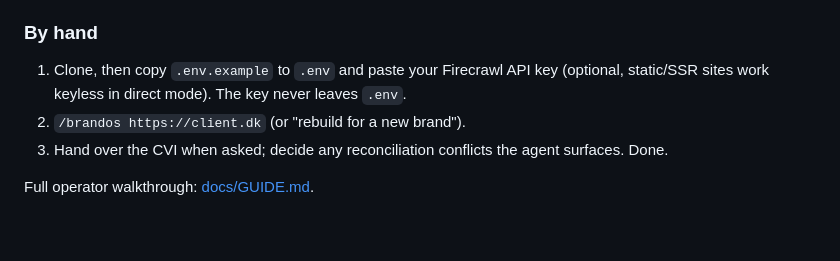
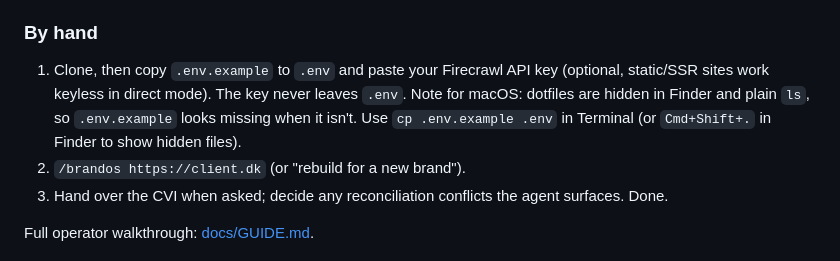
Before and after one commit to Ahmadnmic/BrandOS-Template, a Markdown page: README.md, the part around the change. Drawn GitHub-style; blank space fills up the shorter version.

Commit message:
README: macOS dotfile note for .env.example
Co-Authored-By: Claude Fable 5 <noreply@anthropic.com>

```diff
--- a/README.md
+++ b/README.md
@@ -106,7 +106,10 @@ plus Cursor Pro.
 
 1. Clone, then copy `.env.example` to `.env` and paste your Firecrawl API
    key (optional, static/SSR sites work keyless in direct mode). The key
-   never leaves `.env`.
+   never leaves `.env`. Note for macOS: dotfiles are hidden in Finder and
+   plain `ls`, so `.env.example` looks missing when it isn't. Use
+   `cp .env.example .env` in Terminal (or `Cmd+Shift+.` in Finder to show
+   hidden files).
 2. `/brandos https://client.dk` (or "rebuild for a new brand").
 3. Hand over the CVI when asked; decide any reconciliation conflicts the
    agent surfaces. Done.
```
